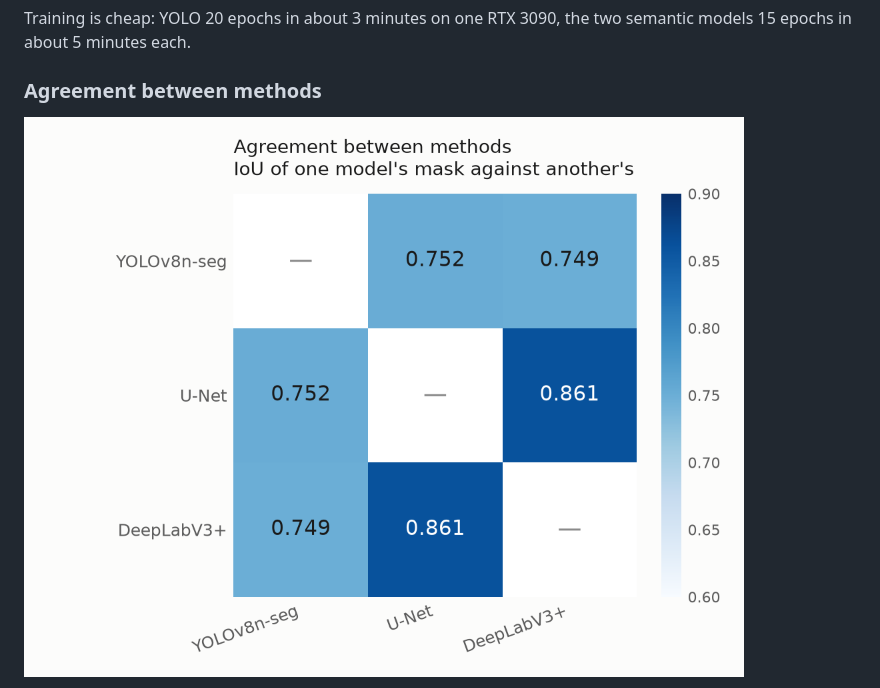
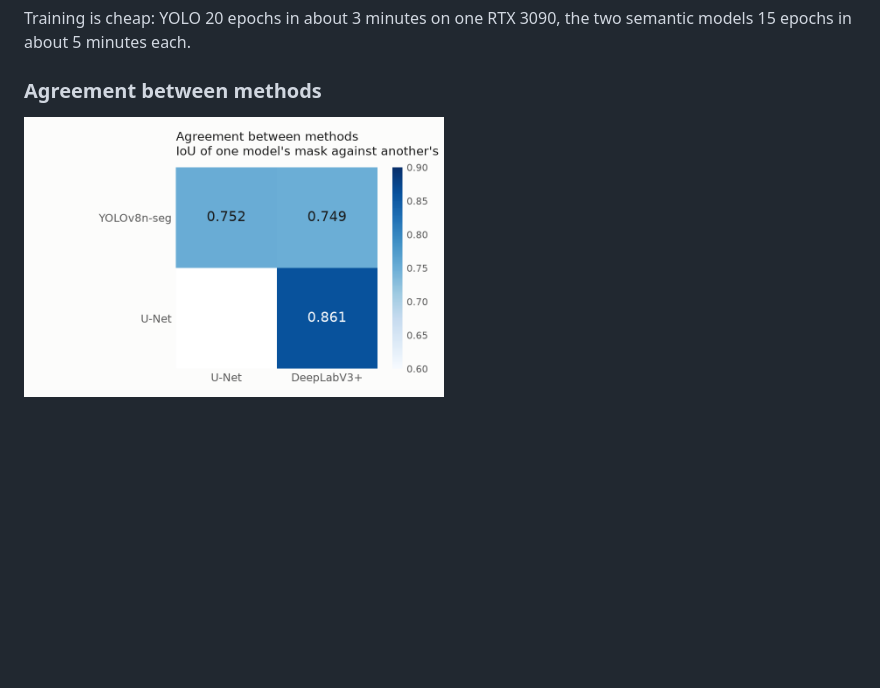
Before and after one commit to KubaDusza/itr-low-lying-obstacles, a Markdown page: README.md, the part around the change. GitHub-like rendering; pictures changed too: figures/agreement.png; blank space fills up the shorter version.

Commit message:
Agreement plot: upper triangle only, smaller in README

```diff
--- a/README.md
+++ b/README.md
@@ -120,7 +120,7 @@ models 15 epochs in about 5 minutes each.
 
 ### Agreement between methods
 
-![Agreement between methods](figures/agreement.png)
+<img src="figures/agreement.png" width="420" alt="Agreement between methods">
 
 Pairwise IoU of the predicted masks — how much two models agree with each other, ignoring
 the ground truth (`agreement.py`; the depth baseline agrees with nothing and is left out).
```
Also changed, not shown: 1 other file.
